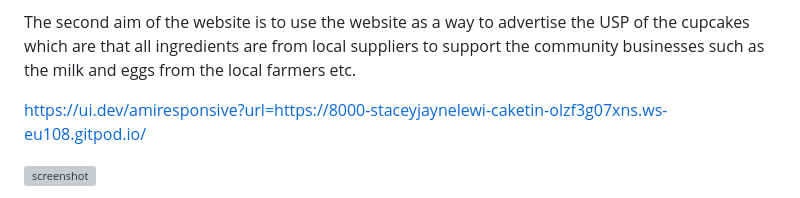
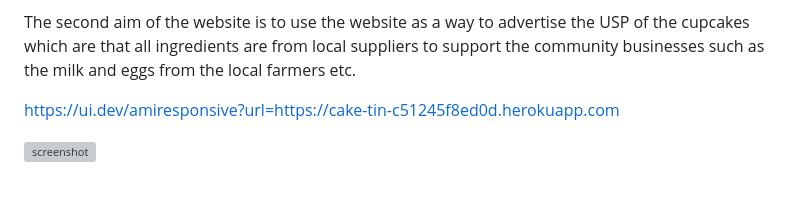
Before and after one commit to staceyJayneLewis/cake-tin, a Markdown page: README.md, the part around the change. Rendered like a GitHub page; grey boxes are pictures that could not be loaded.

Commit message:
Add: Try different link for the am i responsive url

```diff
--- a/README.md
+++ b/README.md
@@ -7,7 +7,7 @@ be able to travel to the store to purchase.
 
 The second aim of the website is to use the website as a way to advertise the USP of the cupcakes which are that all ingredients are from local suppliers to support the community businesses such as the milk and eggs from the local farmers etc.
 
-https://ui.dev/amiresponsive?url=https://8000-staceyjaynelewi-caketin-olzf3g07xns.ws-eu108.gitpod.io/
+https://ui.dev/amiresponsive?url=https://cake-tin-c51245f8ed0d.herokuapp.com
 
 ![screenshot](documentation/mockup.jpg)
 
```
